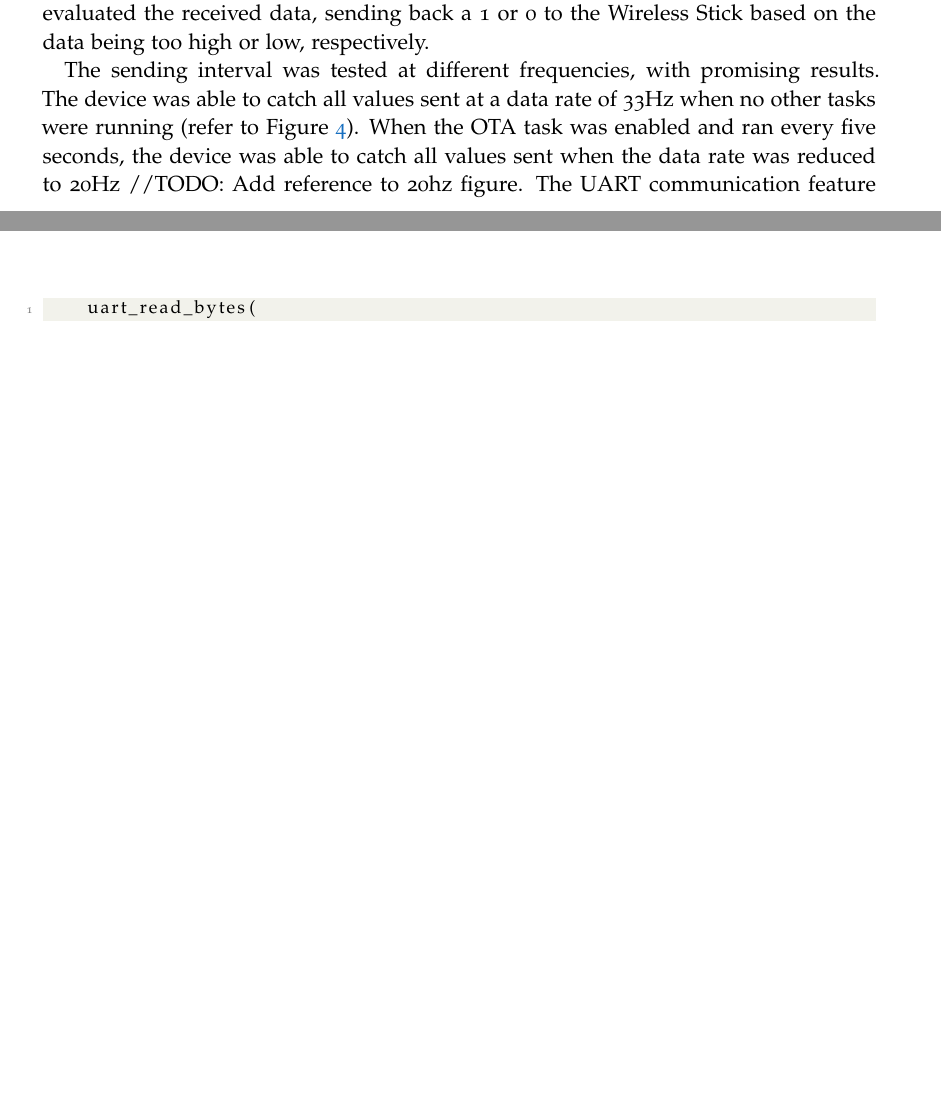
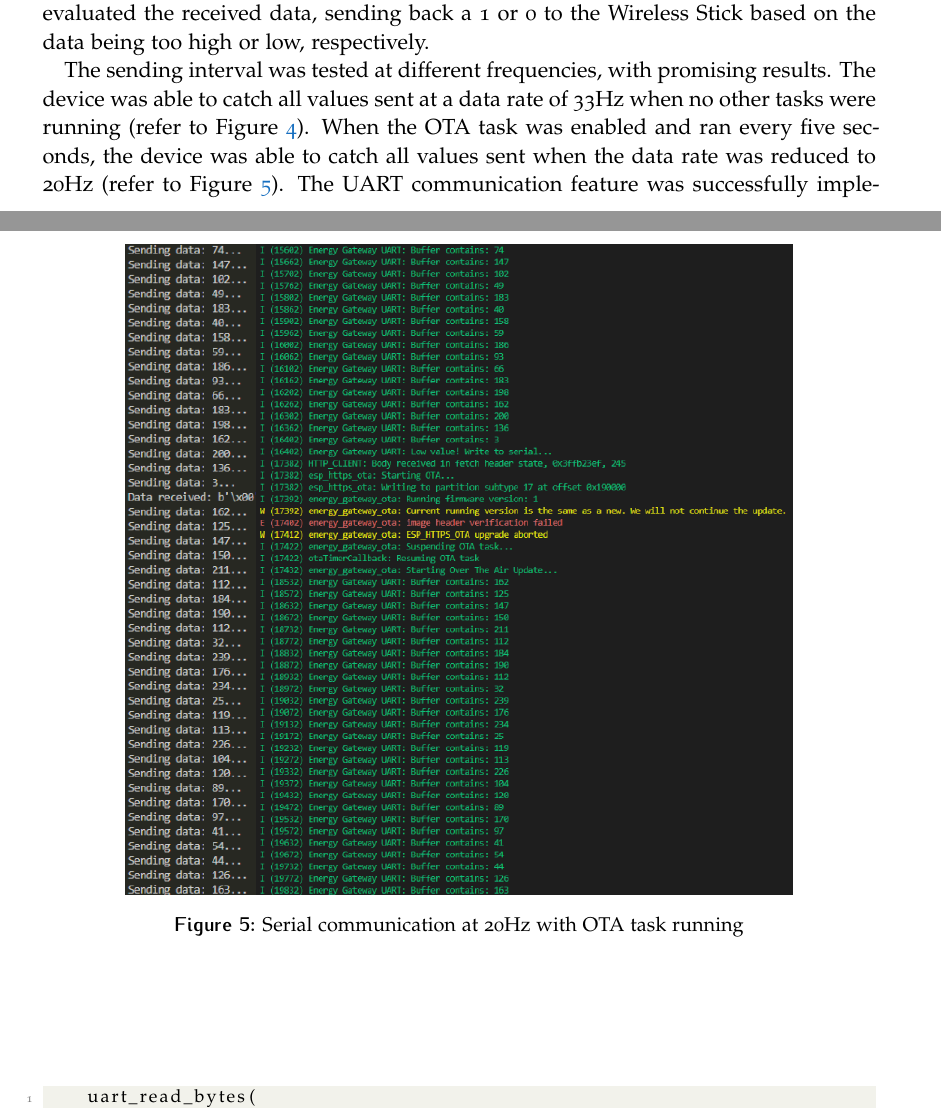
Before and after one commit to krukle/energy-gateway, a LaTeX document (report_latex/1DT304_Enström_Olof_Eid_Christoffer_FinalReport.tex, which reads report_latex/chapters/appendix.tex, report_latex/chapters/results.tex): two parts of pages 9 and 18 of 19 before the commit and two parts of pages 9 and 19 of 20 after it, joined at a grey line, cut so that both start at the same text, the shorter picture padded with empty space. Compiled offline with pdfLaTeX.

Commit message:
Change order of UART and Concurrency, add ref to figure

```diff
--- a/report_latex/chapters/appendix.tex
+++ b/report_latex/chapters/appendix.tex
@@ -35,6 +35,13 @@
   \includegraphics[width=0.8\linewidth]{figures/send_receive_33Hz.png}
   \caption{Serial communication at 33Hz}
   \label{fig:serial_communication_33hz}
+\end{figure}
+
+\begin{figure}[h!]
+  \centering
+  \includegraphics[width=0.8\linewidth]{figures/send_receive_20Hz.png}
+  \caption{Serial communication at 20Hz with OTA task running}
+  \label{fig:serial_communication_20hz}
 \end{figure}
 
 \begin{figure}[h!]
--- a/report_latex/chapters/results.tex
+++ b/report_latex/chapters/results.tex
@@ -15,7 +15,7 @@ The developed OTA update system successfully enables remote firmware updates of
 
 The ESP32 microcontroller was successfully connected to the Heltec Wireless Stick and was able to establish a serial communication channel between the two devices (refer to Figure \ref{fig:serial_connection}). The Wireless Stick was programmed to send random integers between 0 and 255 over serial at a fixed interval, while the ESP32 microcontroller utilized the \texttt{uart\_read\_bytes()} function to read the incoming bytes with a timeout of 20 milliseconds (refer to Figure \ref{fig:uart_read_bytes_function}). After reading the bytes, the microcontroller evaluated the received data, sending back a 1 or 0 to the Wireless Stick based on the data being too high or low, respectively.
 
-The sending interval was tested at different frequencies, with promising results. The device was able to catch all values sent at a data rate of 33Hz when no other tasks were running (refer to Figure \ref{fig:serial_communication_33hz}). When the OTA task was enabled and ran every five seconds, the device was able to catch all values sent when the data rate was reduced to 20Hz //TODO: Add reference to 20hz figure. The UART communication feature was successfully implemented and tested under stress conditions, ensuring that the feature functions reliably in the final Energy Gateway product.
+The sending interval was tested at different frequencies, with promising results. The device was able to catch all values sent at a data rate of 33Hz when no other tasks were running (refer to Figure \ref{fig:serial_communication_33hz}). When the OTA task was enabled and ran every five seconds, the device was able to catch all values sent when the data rate was reduced to 20Hz (refer to Figure \ref{fig:serial_communication_20hz}). The UART communication feature was successfully implemented and tested under stress conditions, ensuring that the feature functions reliably in the final Energy Gateway product.
 
 \subsection{Concurrency}
 
```
Also changed, not shown: report_latex/chapters/background.tex (+3 -2 lines).
